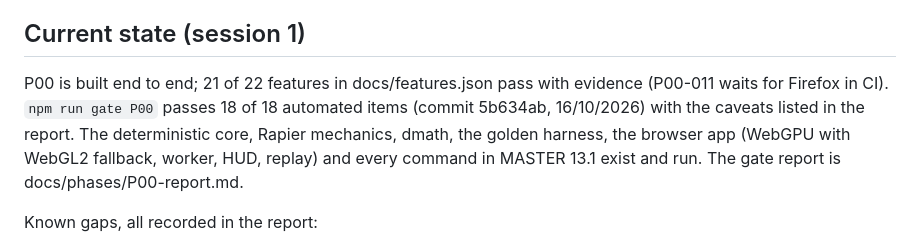
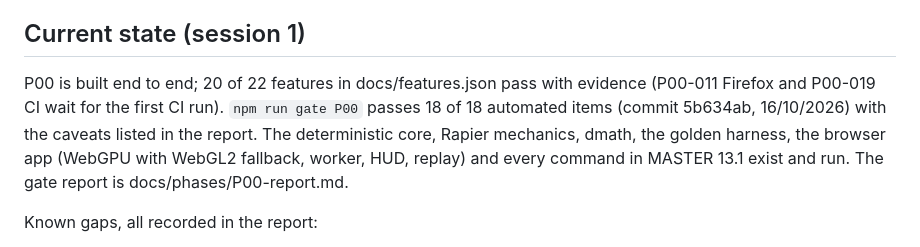
Before and after one commit to rickydurkin/phase-space, a Markdown page: docs/PROGRESS.md, the part around the change. GitHub-like rendering.

Commit message:
PROGRESS: feature count
Co-Authored-By: Claude Fable 5.1 <noreply@anthropic.com>

```diff
--- a/docs/PROGRESS.md
+++ b/docs/PROGRESS.md
@@ -15,7 +15,7 @@ Ricky was not available during session 1, so these are working assumptions, each
 
 ## Current state (session 1)
 
-P00 is built end to end; 21 of 22 features in docs/features.json pass with evidence (P00-011 waits for Firefox in CI). `npm run gate P00` passes 18 of 18 automated items (commit 5b634ab, 16/10/2026) with the caveats listed in the report. The deterministic core, Rapier mechanics, dmath, the golden harness, the browser app (WebGPU with WebGL2 fallback, worker, HUD, replay) and every command in MASTER 13.1 exist and run. The gate report is docs/phases/P00-report.md.
+P00 is built end to end; 20 of 22 features in docs/features.json pass with evidence (P00-011 Firefox and P00-019 CI wait for the first CI run). `npm run gate P00` passes 18 of 18 automated items (commit 5b634ab, 16/10/2026) with the caveats listed in the report. The deterministic core, Rapier mechanics, dmath, the golden harness, the browser app (WebGPU with WebGL2 fallback, worker, HUD, replay) and every command in MASTER 13.1 exist and run. The gate report is docs/phases/P00-report.md.
 
 Known gaps, all recorded in the report:
 
```
